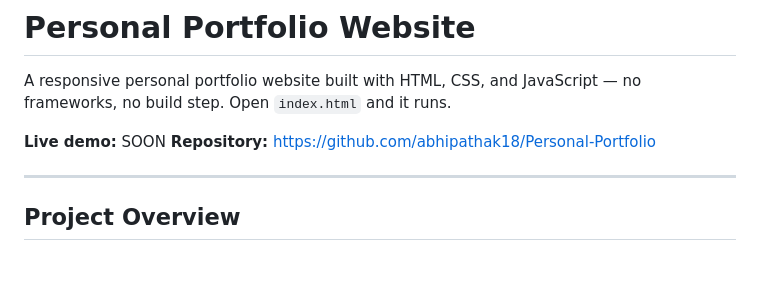
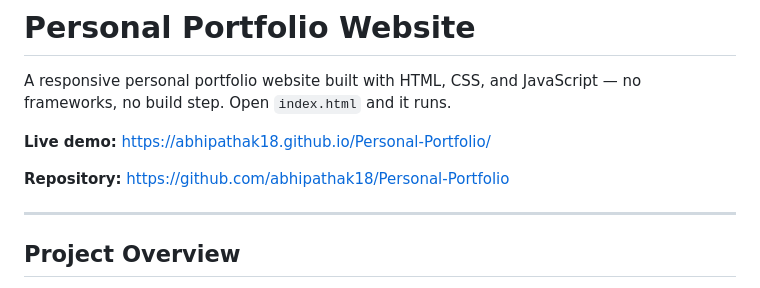
Before and after one commit to abhipathak18/Personal-Portfolio, a Markdown page: README.md, the part around the change. Drawn GitHub-style; blank space fills up the shorter version.

Commit message:
Update live demo link in README

```diff
--- a/README.md
+++ b/README.md
@@ -3,7 +3,8 @@
 A responsive personal portfolio website built with HTML, CSS, and
 JavaScript — no frameworks, no build step. Open `index.html` and it runs.
 
-**Live demo:** SOON
+**Live demo:** https://abhipathak18.github.io/Personal-Portfolio/
+
 **Repository:** https://github.com/abhipathak18/Personal-Portfolio
 
 ---
```
